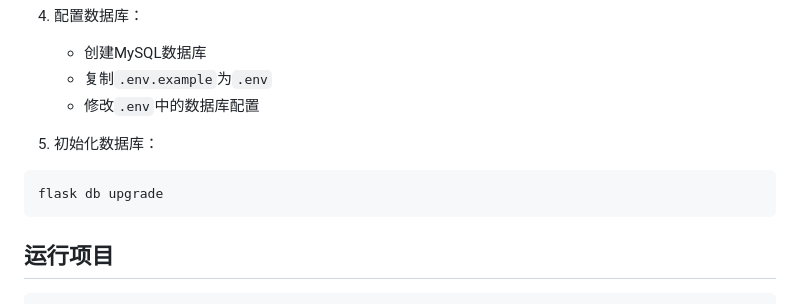
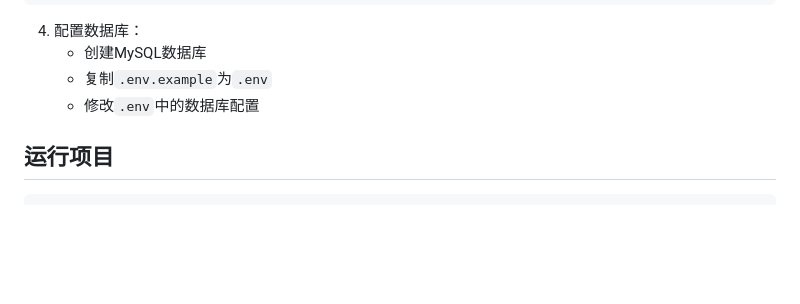
Before and after one commit to vianao/student_management, a Markdown page: README.md, the part around the change. Drawn GitHub-style; blank space fills up the shorter version.

Commit message:
readme.bug

````diff
--- a/README.md
+++ b/README.md
@@ -357,10 +357,7 @@ pip install -r requirements.txt
    - 复制`.env.example`为`.env`
    - 修改`.env`中的数据库配置
 
-5. 初始化数据库：
-```bash
-flask db upgrade
-```
+
 
 ## 运行项目
 
````
